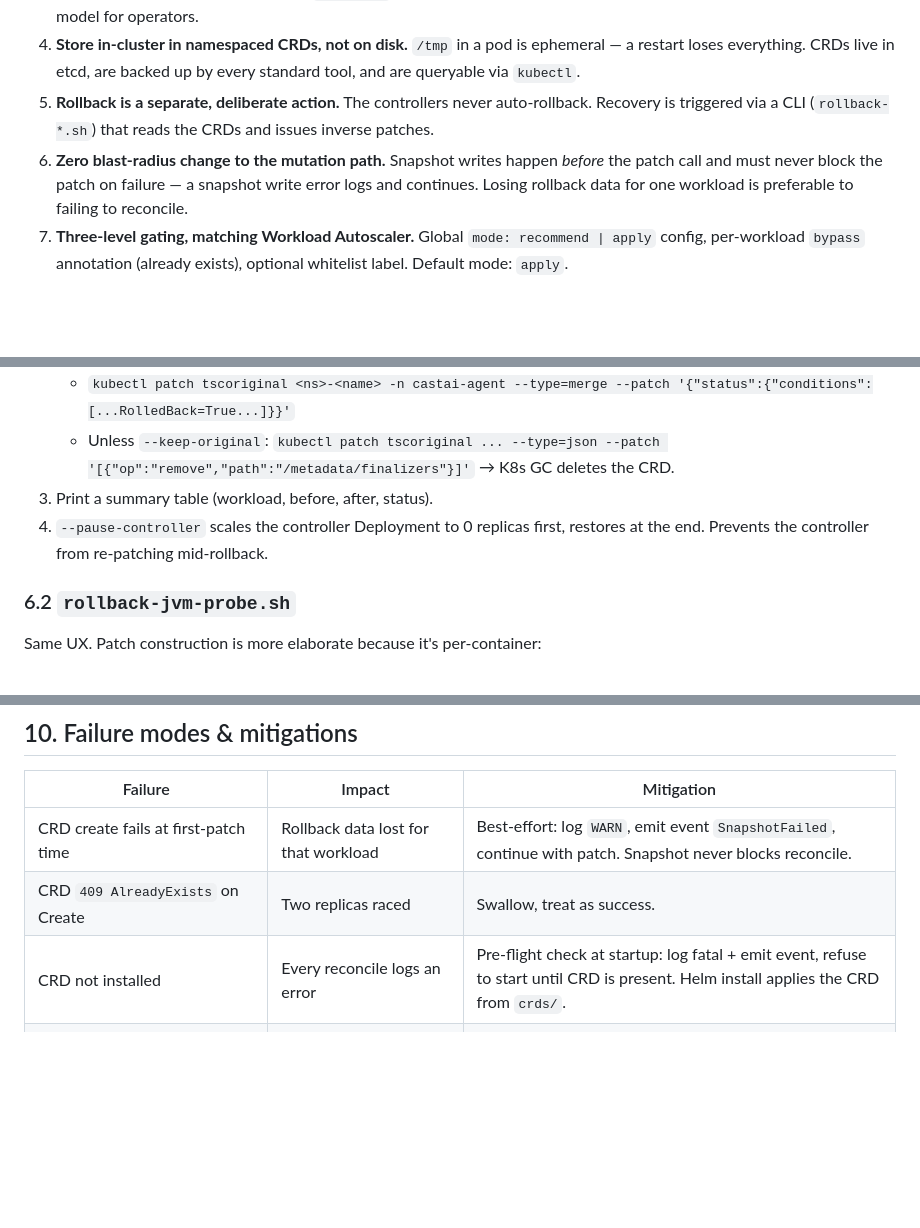
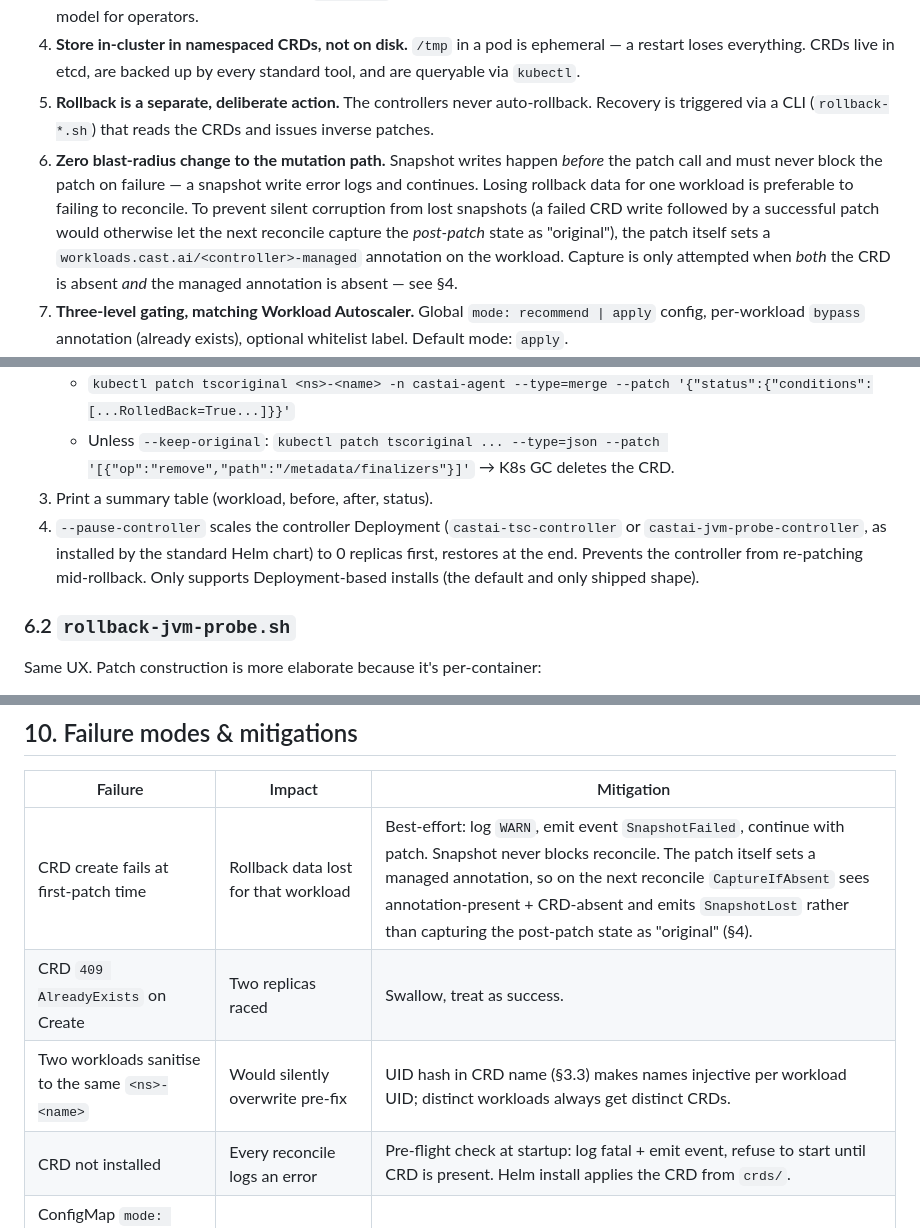
Before and after one commit to castai/castai-guardrails-controllers, a Markdown page: docs/rollback-design.md, 3 parts joined by grey strips. Rendered like a GitHub page; blank space fills up the shorter version.

```diff
--- a/docs/rollback-design.md
+++ b/docs/rollback-design.md
@@ -34,7 +34,7 @@ Once a patch is applied, there is no automatic way to reconstruct the pre-patch
 3. **Reuse the existing CAST AI CRD pattern.** Mirror `recommendations.autoscaling.cast.ai` exactly — same namespace layout, same finalizer lifecycle, same `targetRef` shape, same status-conditions convention. One consistent mental model for operators.
 4. **Store in-cluster in namespaced CRDs, not on disk.** `/tmp` in a pod is ephemeral — a restart loses everything. CRDs live in etcd, are backed up by every standard tool, and are queryable via `kubectl`.
 5. **Rollback is a separate, deliberate action.** The controllers never auto-rollback. Recovery is triggered via a CLI (`rollback-*.sh`) that reads the CRDs and issues inverse patches.
-6. **Zero blast-radius change to the mutation path.** Snapshot writes happen *before* the patch call and must never block the patch on failure — a snapshot write error logs and continues. Losing rollback data for one workload is preferable to failing to reconcile.
+6. **Zero blast-radius change to the mutation path.** Snapshot writes happen *before* the patch call and must never block the patch on failure — a snapshot write error logs and continues. Losing rollback data for one workload is preferable to failing to reconcile. To prevent silent corruption from lost snapshots (a failed CRD write followed by a successful patch would otherwise let the next reconcile capture the *post-patch* state as "original"), the patch itself sets a `workloads.cast.ai/<controller>-managed` annotation on the workload. Capture is only attempted when *both* the CRD is absent *and* the managed annotation is absent — see §4.
 7. **Three-level gating, matching Workload Autoscaler.** Global `mode: recommend | apply` config, per-workload `bypass` annotation (already exists), optional whitelist label. Default mode: `apply`.
 8. **No retention machinery.** Finalizer + workload-informer cleanup deletes originals when the workload is deleted. No time-based expiry, no GC loop, no orphan sweep to maintain.
 
@@ -350,7 +381,7 @@ Flow:
       - `kubectl patch tscoriginal <ns>-<name> -n castai-agent --type=merge --patch '{"status":{"conditions":[...RolledBack=True...]}}'`
       - Unless `--keep-original`: `kubectl patch tscoriginal ... --type=json --patch '[{"op":"remove","path":"/metadata/finalizers"}]'` → K8s GC deletes the CRD.
 3. Print a summary table (workload, before, after, status).
-4. `--pause-controller` scales the controller Deployment to 0 replicas first, restores at the end. Prevents the controller from re-patching mid-rollback.
+4. `--pause-controller` scales the controller Deployment (`castai-tsc-controller` or `castai-jvm-probe-controller`, as installed by the standard Helm chart) to 0 replicas first, restores at the end. Prevents the controller from re-patching mid-rollback. Only supports Deployment-based installs (the default and only shipped shape).
 
 ### 6.2 `rollback-jvm-probe.sh`
 
@@ -528,8 +559,9 @@ The finalizer `workloads.cast.ai/tsc-original` (or `jvm-probe-original`) is what
 
 | Failure | Impact | Mitigation |
 |---|---|---|
-| CRD create fails at first-patch time | Rollback data lost for that workload | Best-effort: log `WARN`, emit event `SnapshotFailed`, continue with patch. Snapshot never blocks reconcile. |
+| CRD create fails at first-patch time | Rollback data lost for that workload | Best-effort: log `WARN`, emit event `SnapshotFailed`, continue with patch. Snapshot never blocks reconcile. The patch itself sets a managed annotation, so on the next reconcile `CaptureIfAbsent` sees annotation-present + CRD-absent and emits `SnapshotLost` rather than capturing the post-patch state as "original" (§4). |
 | CRD `409 AlreadyExists` on Create | Two replicas raced | Swallow, treat as success. |
+| Two workloads sanitise to the same `<ns>-<name>` | Would silently overwrite pre-fix | UID hash in CRD name (§3.3) makes names injective per workload UID; distinct workloads always get distinct CRDs. |
 | CRD not installed | Every reconcile logs an error | Pre-flight check at startup: log fatal + emit event, refuse to start until CRD is present. Helm install applies the CRD from `crds/`. |
 | ConfigMap `mode: recommend` misinterpreted as `apply` | Unwanted patches | Config parser rejects unknown values (fail closed to `recommend`), emits `ConfigInvalid` event. |
 | Rollback CLI targets a container that no longer exists | Skipped | CLI matches by container name, logs skip line, continues with other containers. |
```
Also changed, not shown: other parts of docs/rollback-design.md (+38 -7 lines).
